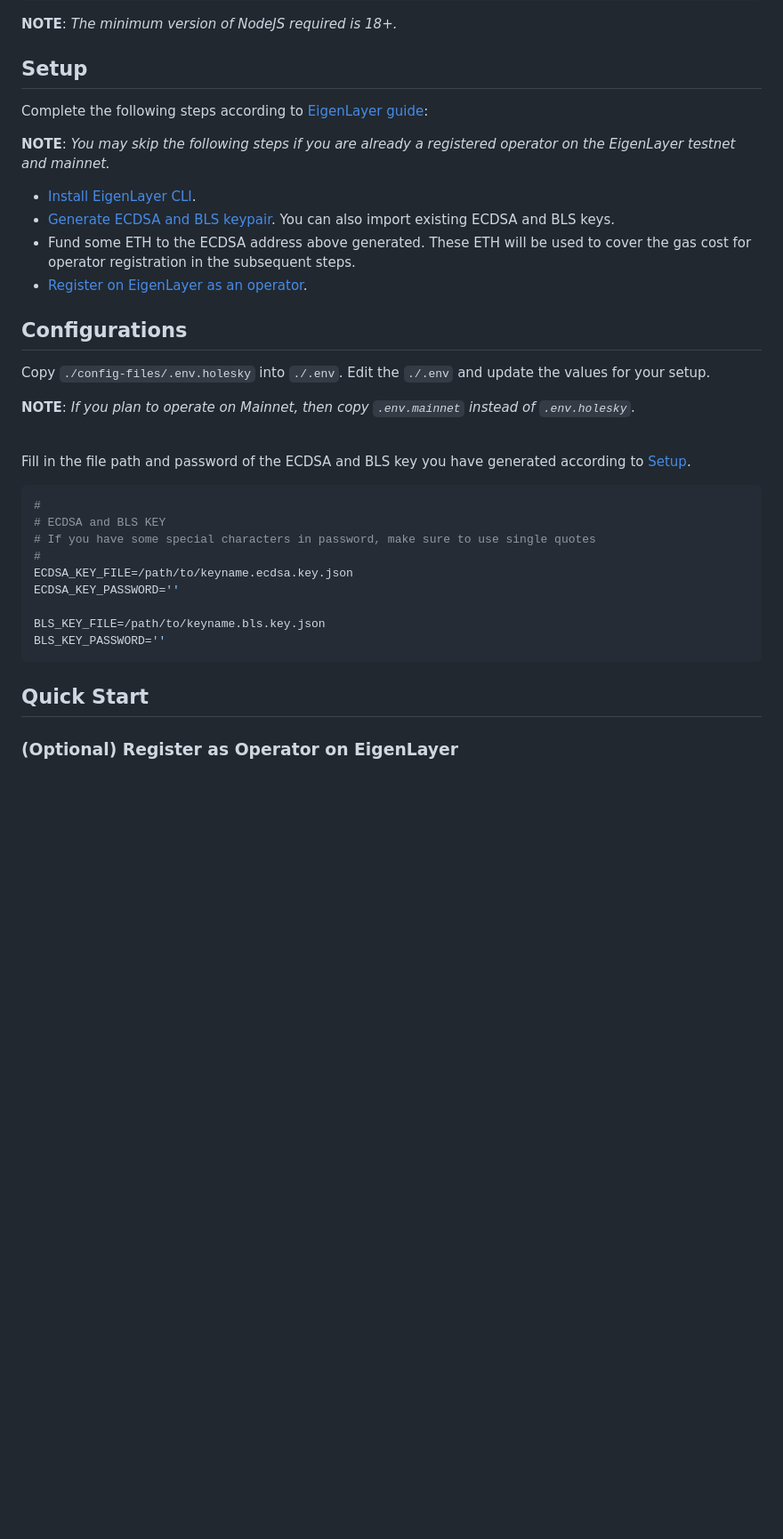
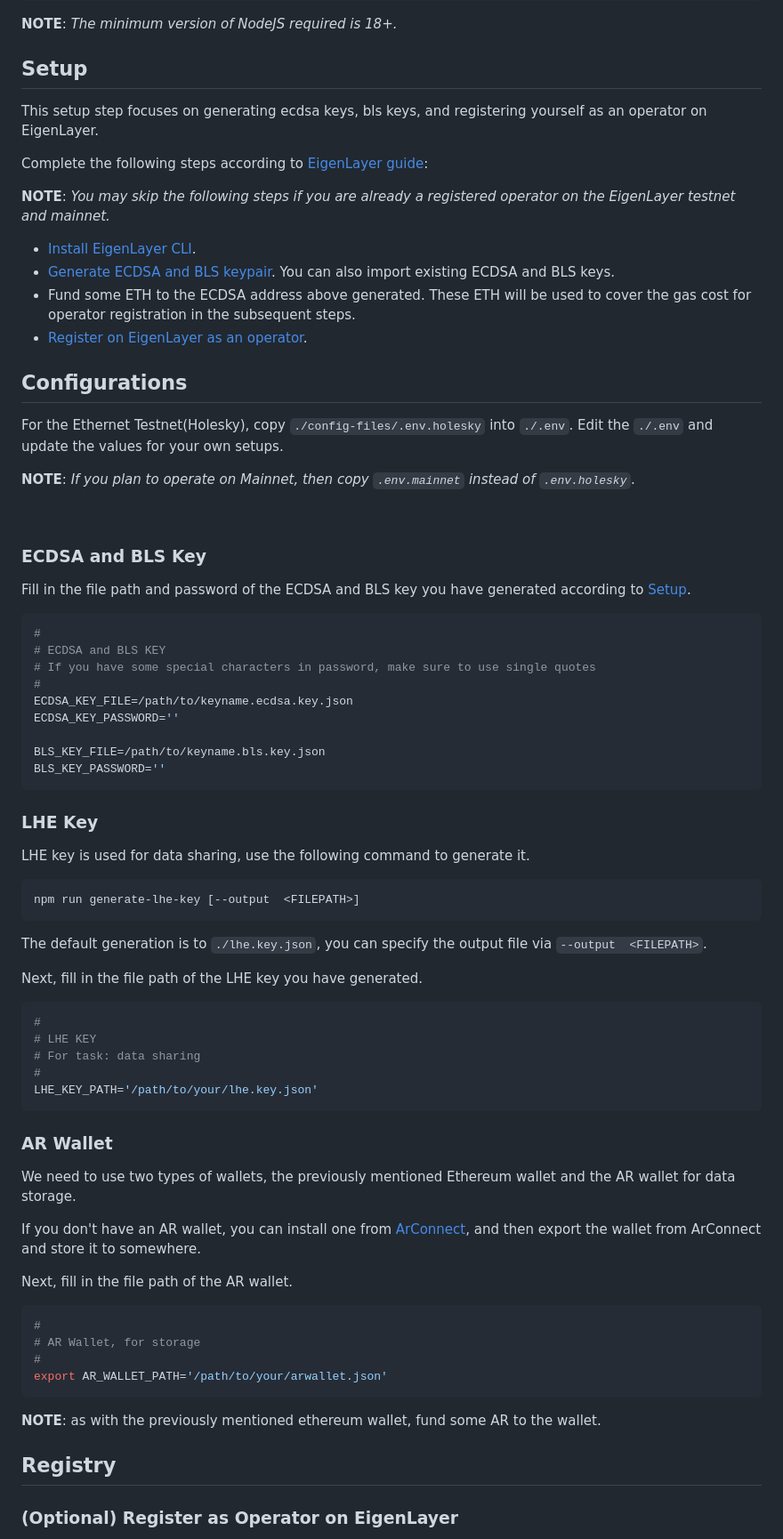
Before and after one commit to pado-labs/pado-network, a Markdown page: padonode/README.md, the part around one of its changes. Shown at 89% size. GitHub-like rendering; blank space fills up the shorter version.

````diff
--- a/padonode/README.md
+++ b/padonode/README.md
@@ -27,6 +31,8 @@ npm run build
 
 ## Setup
 
+This setup step focuses on generating ecdsa keys, bls keys, and registering yourself as an operator on EigenLayer.
+
 Complete the following steps according to [EigenLayer guide](https://docs.eigenlayer.xyz/eigenlayer/operator-guides/operator-installation):
 
 **NOTE**: *You may skip the following steps if you are already a registered operator on the EigenLayer testnet and mainnet.*
@@ -40,12 +46,14 @@ Complete the following steps according to [EigenLayer guide](https://docs.eigenl
 
 ## Configurations
 
-Copy `./config-files/.env.holesky` into `./.env`. Edit the `./.env` and update the values for your setup.
+For the Ethernet Testnet(Holesky), copy `./config-files/.env.holesky` into `./.env`. Edit the `./.env` and update the values for your own setups.
 
 **NOTE**: *If you plan to operate on Mainnet, then copy `.env.mainnet` instead of `.env.holesky`*.
 
 
 <br/>
+
+### ECDSA and BLS Key
 
 Fill in the file path and password of the ECDSA and BLS key you have generated according to [Setup](#setup).
 
@@ -61,8 +69,49 @@ BLS_KEY_FILE=/path/to/keyname.bls.key.json
 BLS_KEY_PASSWORD=''
 ```
 
+### LHE Key
 
-## Quick Start
+LHE key is used for data sharing, use the following command to generate it.
+
+```sh
+npm run generate-lhe-key [--output  <FILEPATH>]
+```
+
+The default generation is to `./lhe.key.json`, you can specify the output file via `--output  <FILEPATH>`.
+
+
+Next, fill in the file path of the LHE key you have generated.
+
+```conf
+#
+# LHE KEY
+# For task: data sharing
+#
+LHE_KEY_PATH='/path/to/your/lhe.key.json'
+```
+
+
+### AR Wallet
+
+We need to use two types of wallets, the previously mentioned Ethereum wallet and the AR wallet for data storage.
+
+If you don't have an AR wallet, you can install one from [ArConnect](https://www.arconnect.io/download), and then export the wallet from ArConnect and store it to somewhere.
+
+
+Next, fill in the file path of the AR wallet.
+
+```conf
+#
+# AR Wallet, for storage
+#
+export AR_WALLET_PATH='/path/to/your/arwallet.json'
+```
+
+**NOTE**: as with the previously mentioned ethereum wallet, fund some AR to the wallet.
+
+
+
+## Registry
 
 ### (Optional) Register as Operator on EigenLayer
 
````
Also changed, not shown: other parts of padonode/README.md (+17 -9 lines).
